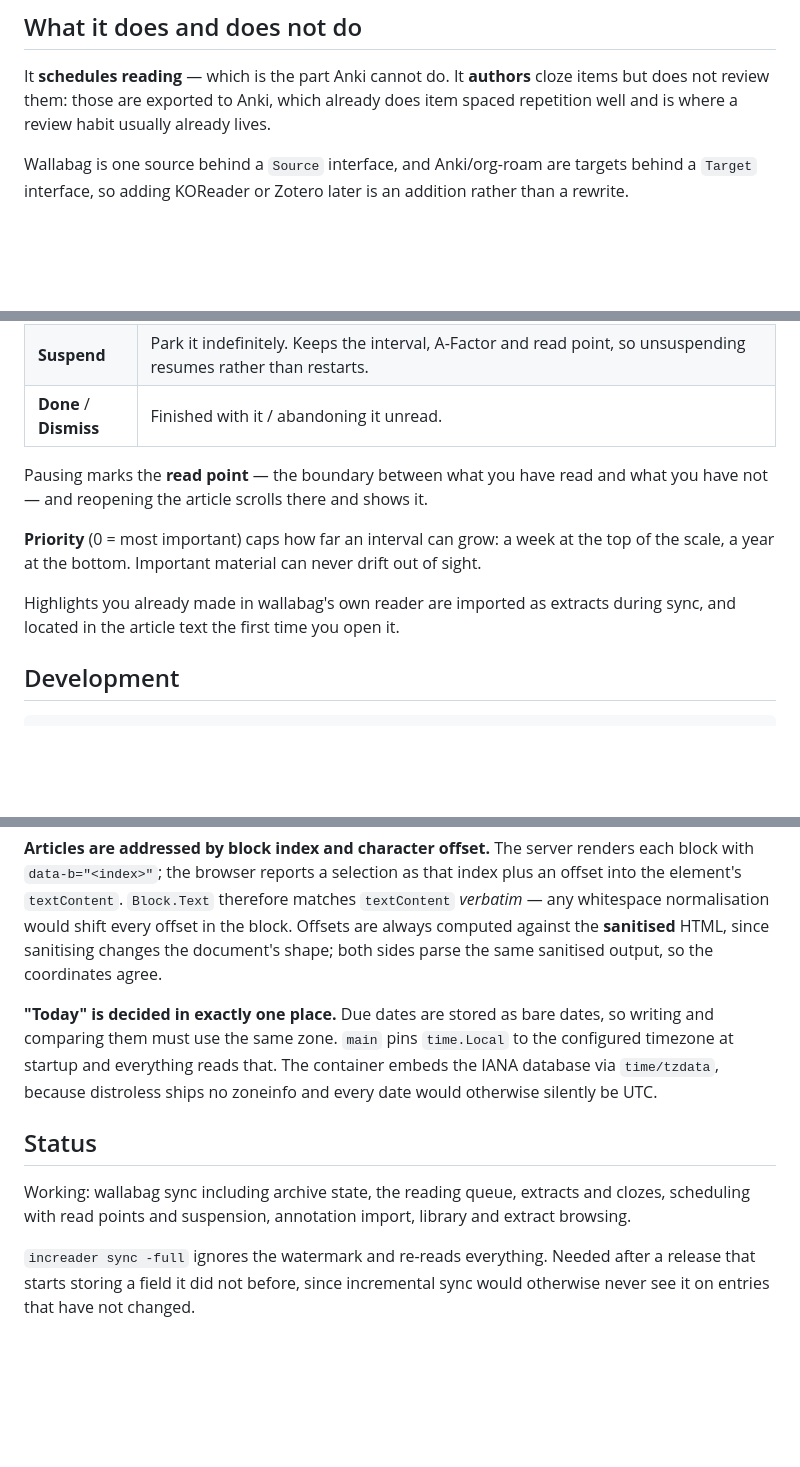
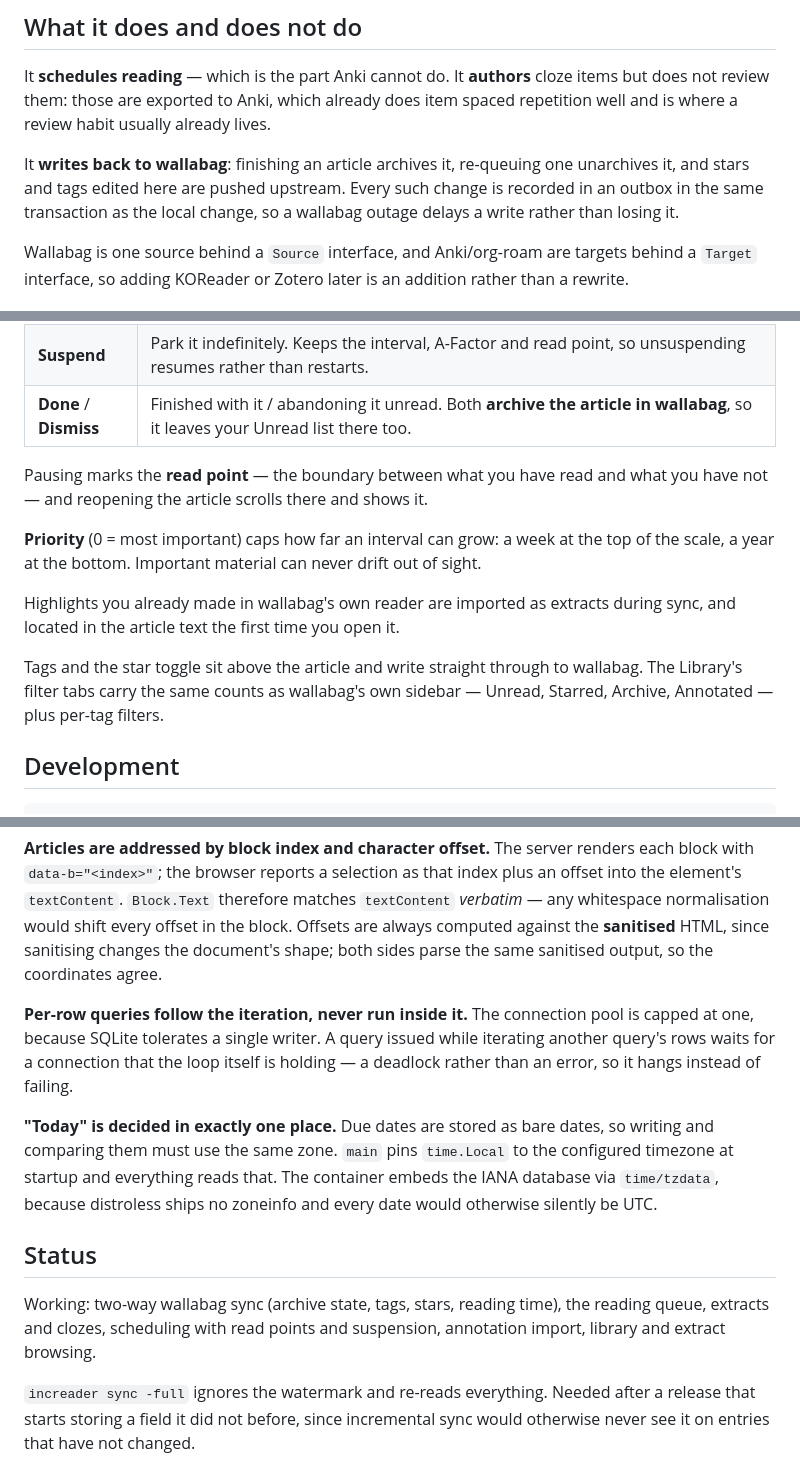
Before and after one commit to Tevqoon/Incremental-wallabag, a Markdown page: README.md, 3 parts joined by grey strips. GitHub-like rendering; blank space fills up the shorter version.

Commit message:
README: document write-back, tags and the library filters
Co-Authored-By: Claude Opus 5 <noreply@anthropic.com>

```diff
--- a/README.md
+++ b/README.md
@@ -17,6 +17,11 @@ image. Any device with a browser is a client.
 It **schedules reading** — which is the part Anki cannot do. It **authors** cloze
 items but does not review them: those are exported to Anki, which already does
 item spaced repetition well and is where a review habit usually already lives.
+
+It **writes back to wallabag**: finishing an article archives it, re-queuing one
+unarchives it, and stars and tags edited here are pushed upstream. Every such
+change is recorded in an outbox in the same transaction as the local change, so
+a wallabag outage delays a write rather than losing it.
 
 Wallabag is one source behind a `Source` interface, and Anki/org-roam are targets
 behind a `Target` interface, so adding KOReader or Zotero later is an addition
@@ -99,7 +104,7 @@ there is nothing to recall, you are deciding what deserves attention next:
 | **Sooner** | More interesting than expected. Halves the interval and slows future growth. |
 | **Later** | Not now. Pushes it out, and *compounds* — repeatedly postponing something makes it recede faster and faster, so uninteresting material drains out of the queue without ever being explicitly abandoned. |
 | **Suspend** | Park it indefinitely. Keeps the interval, A-Factor and read point, so unsuspending resumes rather than restarts. |
-| **Done** / **Dismiss** | Finished with it / abandoning it unread. |
+| **Done** / **Dismiss** | Finished with it / abandoning it unread. Both **archive the article in wallabag**, so it leaves your Unread list there too. |
 
 Pausing marks the **read point** — the boundary between what you have read and
 what you have not — and reopening the article scrolls there and shows it.
@@ -110,6 +115,10 @@ out of sight.
 
 Highlights you already made in wallabag's own reader are imported as extracts
 during sync, and located in the article text the first time you open it.
+
+Tags and the star toggle sit above the article and write straight through to
+wallabag. The Library's filter tabs carry the same counts as wallabag's own
+sidebar — Unread, Starred, Archive, Annotated — plus per-tag filters.
 
 ## Development
 
@@ -141,6 +150,11 @@ shift every offset in the block. Offsets are always computed against the
 **sanitised** HTML, since sanitising changes the document's shape; both sides
 parse the same sanitised output, so the coordinates agree.
 
+**Per-row queries follow the iteration, never run inside it.** The connection
+pool is capped at one, because SQLite tolerates a single writer. A query issued
+while iterating another query's rows waits for a connection that the loop itself
+is holding — a deadlock rather than an error, so it hangs instead of failing.
+
 **"Today" is decided in exactly one place.** Due dates are stored as bare dates,
 so writing and comparing them must use the same zone. `main` pins `time.Local`
 to the configured timezone at startup and everything reads that. The container
@@ -149,9 +163,9 @@ and every date would otherwise silently be UTC.
 
 ## Status
 
-Working: wallabag sync including archive state, the reading queue, extracts and
-clozes, scheduling with read points and suspension, annotation import, library
-and extract browsing.
+Working: two-way wallabag sync (archive state, tags, stars, reading time), the
+reading queue, extracts and clozes, scheduling with read points and suspension,
+annotation import, library and extract browsing.
 
 `increader sync -full` ignores the watermark and re-reads everything. Needed
 after a release that starts storing a field it did not before, since incremental
```
